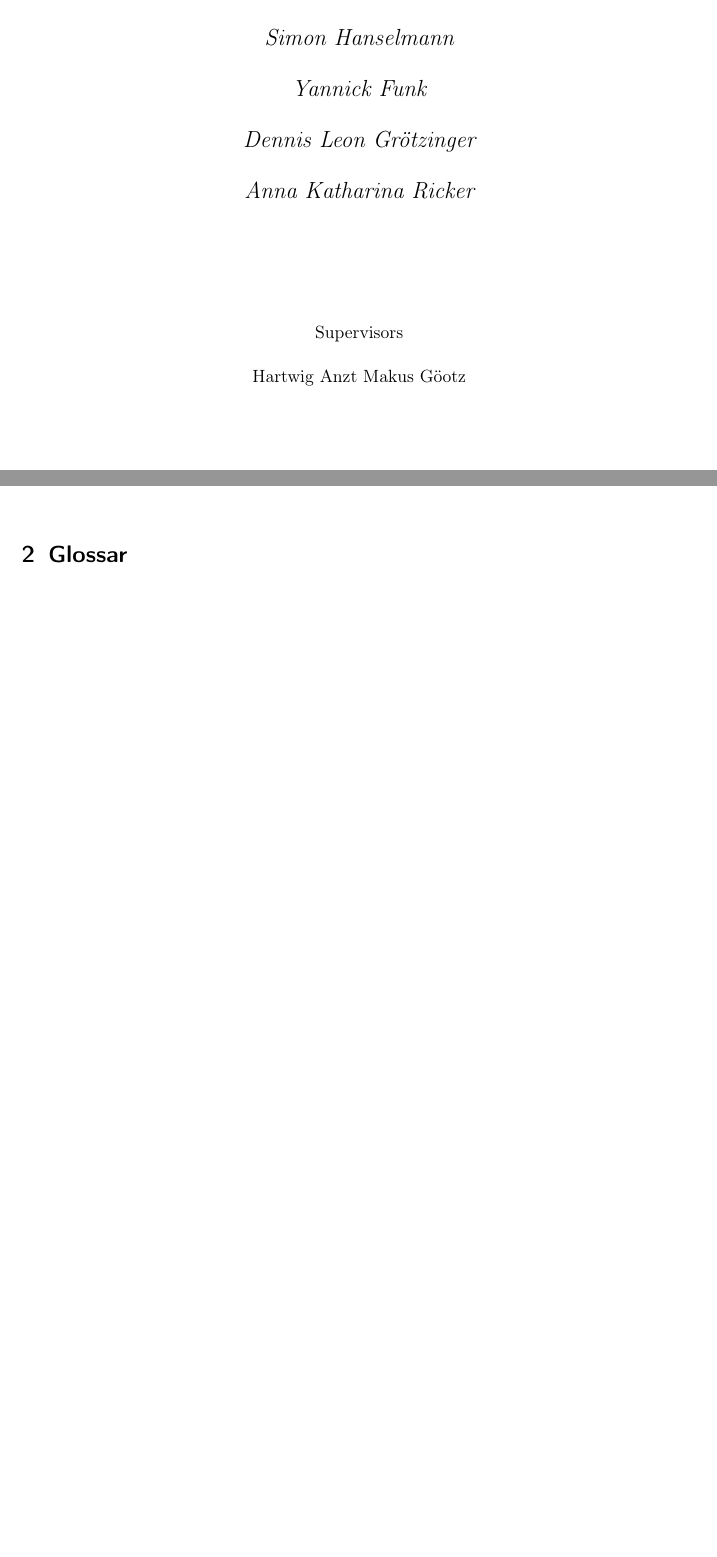
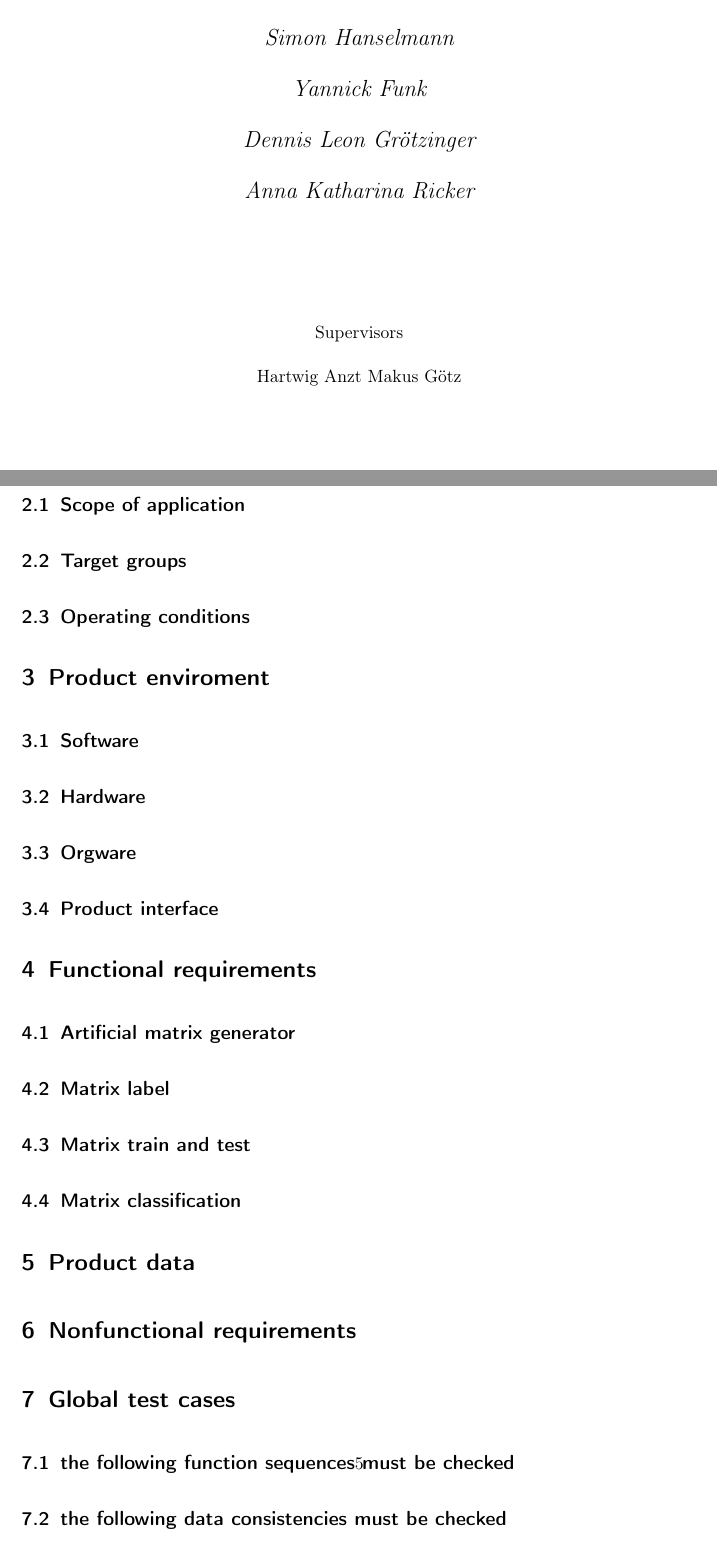
Before and after one commit to TheSlimvReal/PSE---LA-meets-ML, a LaTeX document (Specification_Sheet.tex): two parts of pages 1 and 3 of 3 before the commit and two parts of pages 1 and 5 of 5 after it, joined at a grey line, cut so that both start at the same text, the shorter picture padded with empty space. Compiled offline with pdfLaTeX.

Commit message:
created new sections and subsections in the specification sheet

```diff
--- a/Specification_Sheet.tex
+++ b/Specification_Sheet.tex
@@ -41,7 +41,7 @@ bookmarks=true,%
 \vfill
 Supervisors\par
 Hartwig Anzt
-Makus G\"o{o}tz
+Makus G\"{o}tz
 
 \vfill
 {\large\today\par}
@@ -107,6 +107,37 @@ additional meta-data, including labels.
 
 \end{itemize}
 
+\section{Product use}
+\subsection{Scope of application}
+\subsection{Target groups}
+\subsection{Operating conditions}
+
+\section{Product enviroment}
+\subsection{Software}
+\subsection{Hardware}
+\subsection{Orgware}
+\subsection{Product interface}
+
+\section{Functional requirements}
+\subsection{Artificial matrix generator}
+\subsection{Matrix label}
+\subsection{Matrix train and test}
+\subsection{Matrix classification }
+
+\section{Product data}
+
+\section{Nonfunctional requirements}
+
+\section{Global test cases}
+\subsection{the following function sequences must be checked}
+\subsection{the following data consistencies must be checked}
+
+\section{System models}
+\subsection{Scenarios}
+\subsection{Use cases}
+\subsection{Object models}
+\subsection{dynamic models}
+\subsection{Command line options}
 
 \section{Glossar}
 
```
Also changed, not shown: 1 other file.
